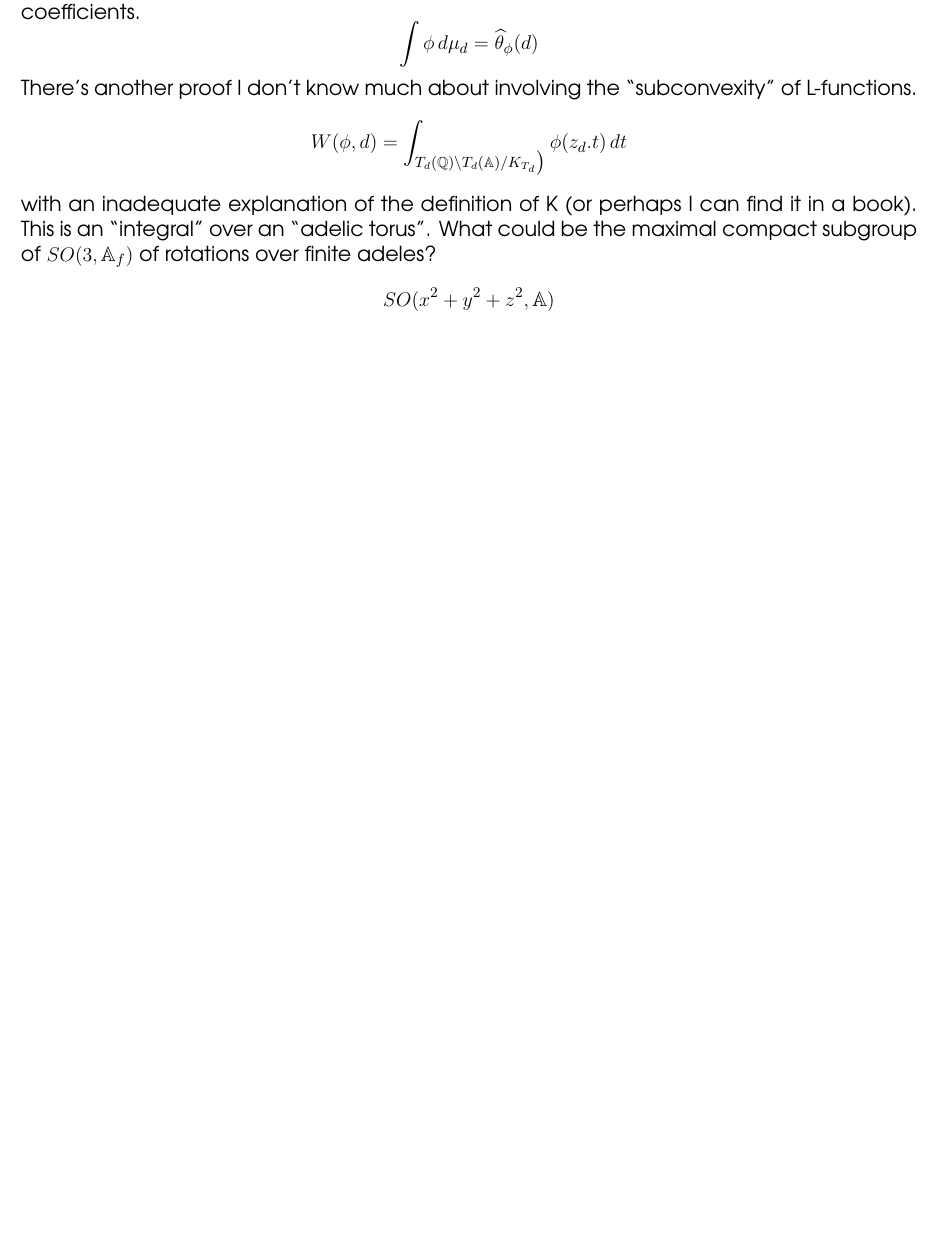
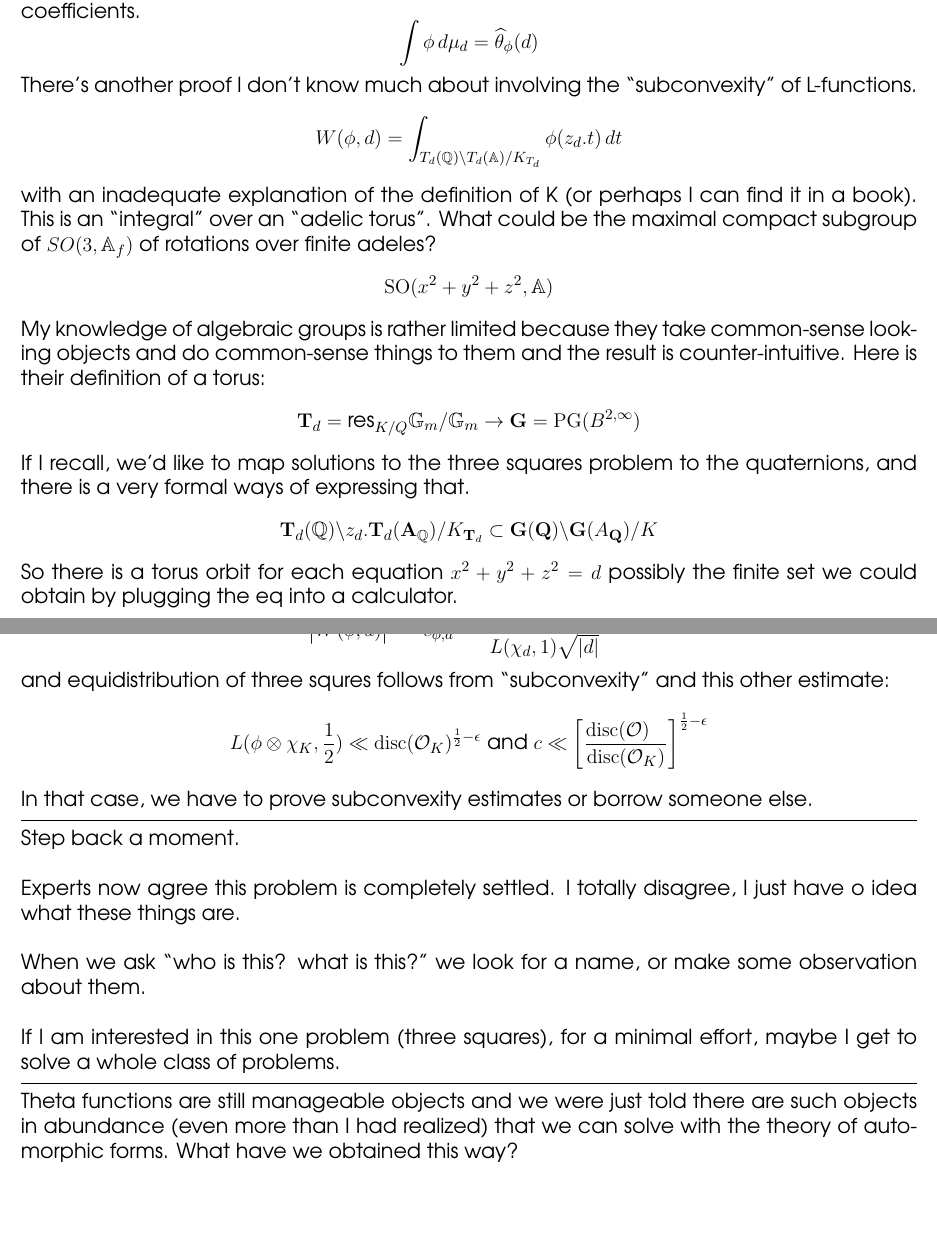
Before and after one commit to mango314/math-blog, a LaTeX document (2017/040217-lagrange-three-squares.tex): part of page 2 of 3 before the commit and two parts of pages 2 and 3 of 3 after it, the two joined at a grey line, cut so that both start at the same text, the shorter picture padded with empty space. Compiled offline with pdfLaTeX.

Commit message:
I've got some reading to do

```diff
--- a/2017/040217-lagrange-three-squares.tex
+++ b/2017/040217-lagrange-three-squares.tex
@@ -70,11 +70,36 @@ and these questions become more and more pressing the further along we read. I g
 I have no idea what these are, but Google turns up lots and lots of papers.  Maybe there's some insight into number theory problems, there.   The Weyl sums are related to the Fourier coefficients.
 $$ \int \phi \,  d\mu_d =  \widehat{\theta}_\phi(d) $$
 There's another proof I don't know much about involving the ``subconvexity" of L-functions.
-$$ W(\phi, d) = \int_{T_d(\mathbb{Q}) \backslash T_d(\mathbb{A})/K_{T_d} \big)} \phi( z_d . t) \, dt $$
+$$ W(\phi, d) = \int_{T_d(\mathbb{Q}) \backslash T_d(\mathbb{A})/K_{T_d} } \phi( z_d . t) \, dt $$
 with an inadequate explanation of the definition of K (or perhaps I can find it in a book).  This is an ``integral" over an ``adelic torus".  What could be the maximal compact subgroup of $SO(3, \mathbb{A}_f)$ of rotations over finite adeles?
-$$  SO( x^2 + y^2 + z^2, \mathbb{A}) $$
+$$  \mathrm{SO}( x^2 + y^2 + z^2, \mathbb{A}) $$
+My knowledge of algebraic groups is rather limited because they take common-sense looking objects and do common-sense things to them and the result is counter-intuitive.  Here is their definition of a torus:
+$$ \mathbf{T}_d = \text{res}_{K/Q} \mathbb{G}_m / \mathbb{G}_m \to \mathbf{G} = \mathrm{PG} (B^{2, \infty}) $$
+If I recall, we'd like to map solutions to the three squares problem to the quaternions, and there is a very formal ways of expressing that.
+$$ \mathbf{T}_d(\mathbb{Q})\backslash z_d.\mathbf{T}_d(\mathbf{A}_\mathbb{Q}) /K_{\mathbf{T}_d} \subset \mathbf{G}(\mathbf{Q})\backslash \mathbf{G}(A_\mathbf{Q})/K $$
+So there is a torus orbit for each equation $x^2 + y^2 + z^2 = d$ possibly the finite set we could obtain by plugging the eq into a calculator.
 
 \newpage
+
+\noindent The Waldspurger formula relates the square of these sphere averages (Weyl sums) to ``automorphic L-functions"
+$$ \big|W(\phi, d)\big|^2 = c_{\phi, d} \; \frac{L(\pi, \frac{1}{2}) L(\pi \times \chi_d , \frac{1}{2})}{L(\chi_d, 1)\sqrt{|d|}} $$
+and equidistribution of three squres follows from ``subconvexity" and this other estimate:
+$$ L(\phi \otimes \chi_K, \frac{1}{2})  \ll \mathrm{disc}(\mathcal{O}_K)^{\frac{1}{2} - \epsilon} \text{ and } c \ll \left[\frac{\mathrm{disc}(\mathcal{O})\;\;\;}{\mathrm{disc}(\mathcal{O}_K)}\right]^{\frac{1}{2} - \epsilon} $$
+In that case, we have to prove subconvexity estimates or borrow someone else.
+\vspace{6pt}
+\hrule
+\vspace{6pt}
+\noindent Step back a moment.  \\ \\
+Experts now agree this problem is completely settled.  I totally disagree, I just have o idea what these things are.   \\ \\
+When we ask ``who is this?  what is this?" we look for a name, or make some observation about them.  \\ \\
+If I am interested in this one problem (three squares), for a minimal effort, maybe I get to solve a whole class of problems.
+\vspace{6pt}
+\hrule
+\vspace{6pt}
+\noindent Theta functions are still manageable objects and we were just told there are such objects in abundance (even more than I had realized) that we can solve with the theory of automorphic forms.  What have we obtained this way?
+
+\vfill
+
 
 \fontfamily{qag}\selectfont \fontsize{12}{10}\selectfont
 
```
Also changed, not shown: 2017/040217-lagrange-three-squares.pdf, 2017/040217-lagrange-three-squares.tex (4 more changed lines).
